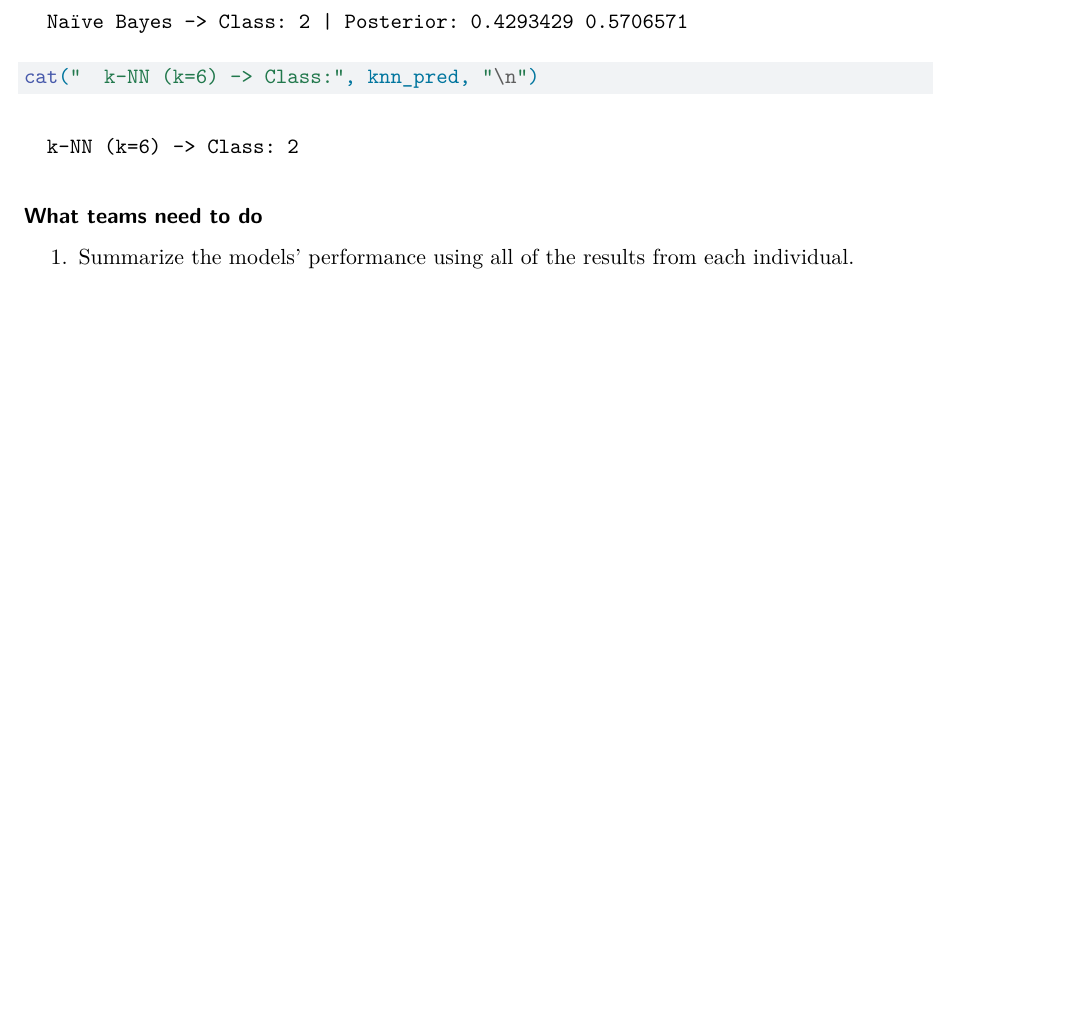
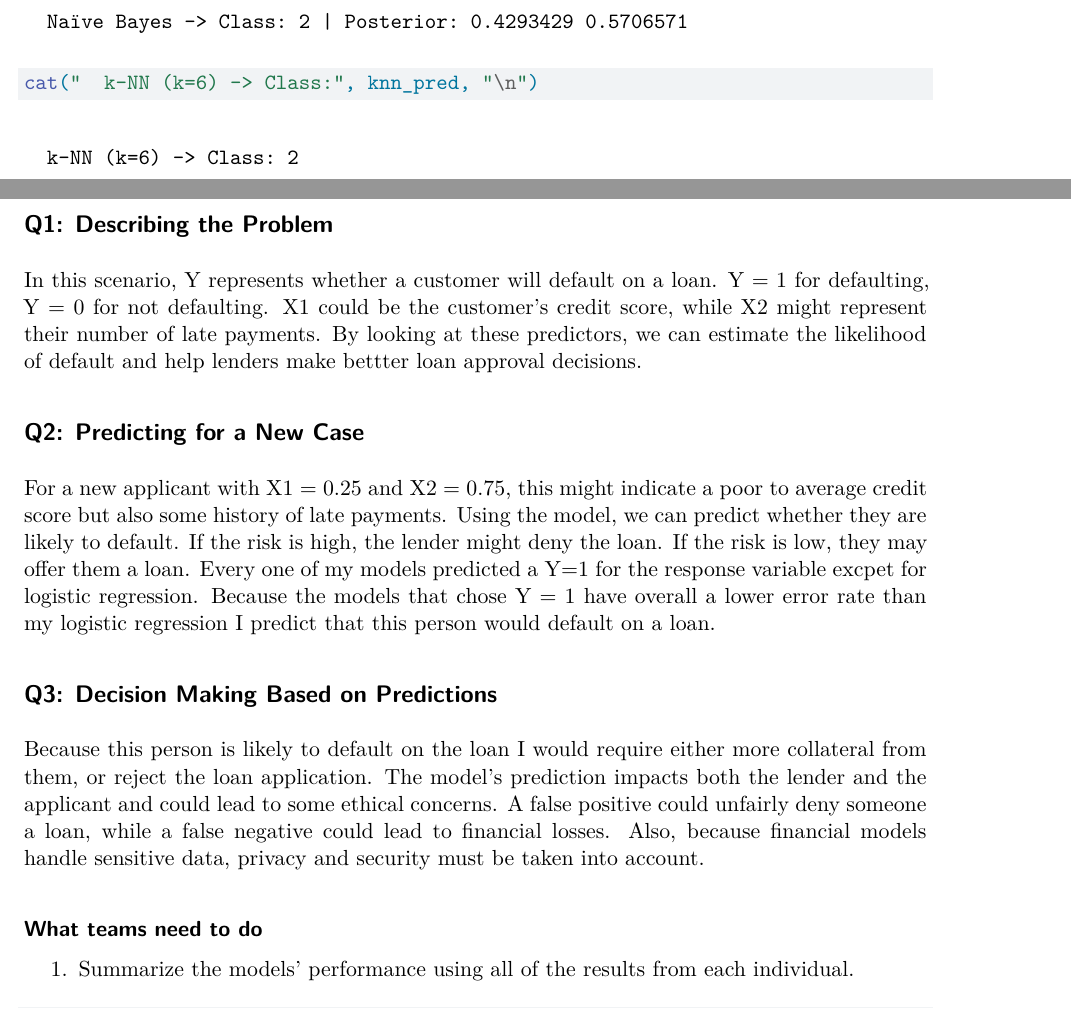
Before and after one commit to JoshSchultze-CU/STAT-5610, a Quarto document (FInal_Lab1_Mountain_Dewds.qmd): part of page 24 of 26 before the commit and two parts of pages 24 and 25 of 27 after it, the two joined at a grey line, cut so that both start at the same text, the shorter picture padded with empty space. Rendered offline with R 4.5, knitr and Pandoc in place of Quarto, then LaTeX, with nearby package versions; some code elsewhere in the file could not run offline.

Commit message:
Update FInal_Lab1_Mountain_Dewds.qmd

````diff
--- a/FInal_Lab1_Mountain_Dewds.qmd
+++ b/FInal_Lab1_Mountain_Dewds.qmd
@@ -744,6 +744,17 @@ cat("  Naïve Bayes -> Class:", nb_pred_class, "| Posterior:", nb_pred, "\n")
 cat("  k-NN (k=6) -> Class:", knn_pred, "\n")
 ```
 
+## Q1: Describing the Problem
+In this scenario, Y represents whether a customer will default on a loan. Y = 1 for defaulting, Y = 0 for not defaulting. X1 could be the customer’s credit score, while X2 might represent their number of late payments. By looking at these predictors, we can estimate the likelihood of default and help lenders make bettter loan approval decisions.
+
+## Q2: Predicting for a New Case
+For a new applicant with X1 = 0.25 and X2 = 0.75, this might indicate a poor to average credit score but also some history of late payments. Using the model, we can predict whether they are likely to default. If the risk is high, the lender might deny the loan. If the risk is low, they may offer them a loan. Every one of my models predicted a Y=1 for the response variable excpet for logistic regression. Because the models that chose Y = 1 have overall a lower error rate than my logistic regression I predict that this person would default on a loan.
+
+## Q3: Decision Making Based on Predictions
+Because this person is likely to default on the loan I would require either more collateral from them, or reject the loan application. The model’s prediction impacts both the lender and the applicant and could lead to some ethical concerns. A false positive could unfairly deny someone a loan, while a false negative could lead to financial losses. Also, because financial models handle sensitive data, privacy and security must be taken into account.
+
+
+
 #### What teams need to do
 
 1.  Summarize the models' performance using all of the results from each individual.
````
